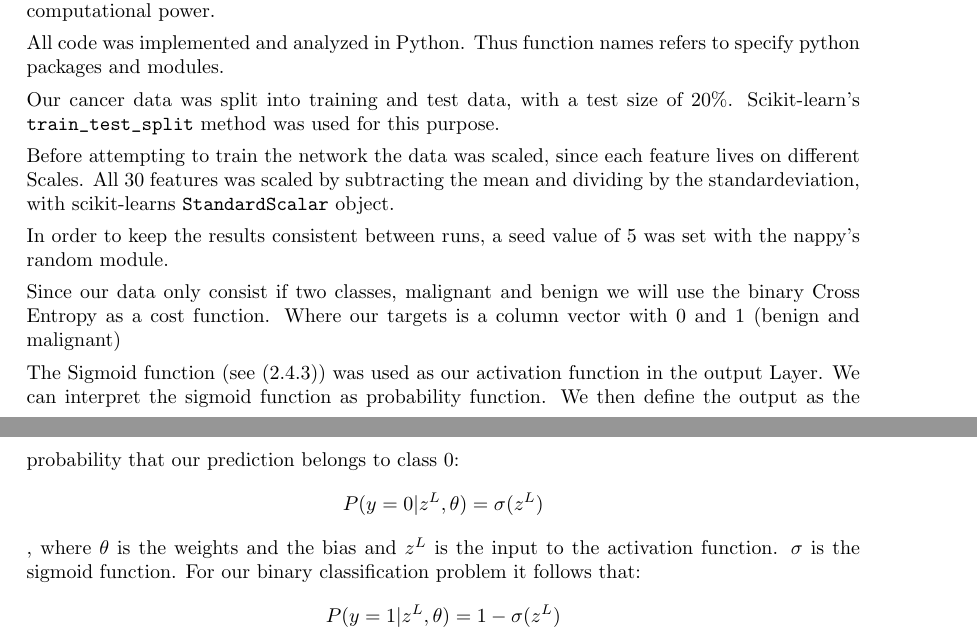
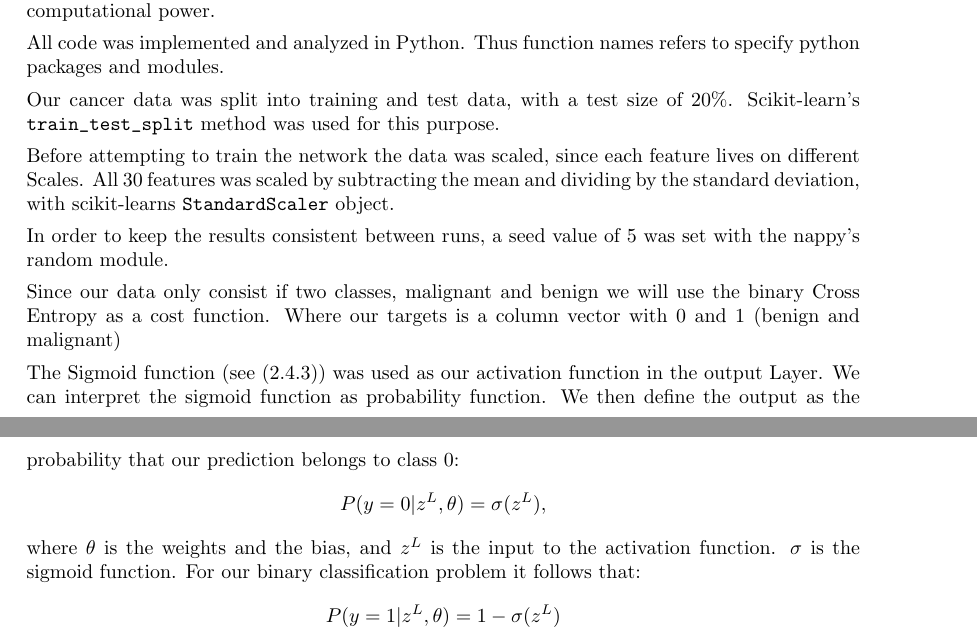
Before and after one commit to tabjone/FYS-STK4155_P2, a LaTeX document (tex/main.tex, which reads tex/method_nn.tex): two parts of pages 9 and 10 of 10, joined at a grey line, cut so that both start at the same text. Compiled offline with pdfLaTeX.

Commit message:
Fix: small typos

```diff
--- a/tex/method_nn.tex
+++ b/tex/method_nn.tex
@@ -198,8 +198,8 @@ Scikit-learn's \verb|train_test_split| method was used for this purpose.
 
 Before attempting to train the network the data was scaled, since each
 feature lives on different Scales. All 30 features was scaled by subtracting
-the mean and dividing by the standardeviation, with scikit-learns
-\verb|StandardScalar| object.
+the mean and dividing by the standard deviation, with scikit-learns
+\verb|StandardScaler| object.
 
 In order to keep the results consistent between runs, a seed value of 5 was set
 with the nappy's random module.
@@ -219,9 +219,9 @@ We can interpret the sigmoid function as probability function.
 We then define the output as the probability that our prediction belongs to
 class 0:
 \begin{equation*}
-    P(y = 0 | z^L, \theta ) = \sigma (z^L)
+    P(y = 0 | z^L, \theta ) = \sigma (z^L),
 \end{equation*}
-, where $\theta $ is the weights and the bias and $z^L$  is the input to the
+where $\theta $ is the weights and the bias, and $z^L$  is the input to the
 activation function. $\sigma $ is the sigmoid function.
 For our binary classification problem it follows that:
 \begin{equation*}
```
